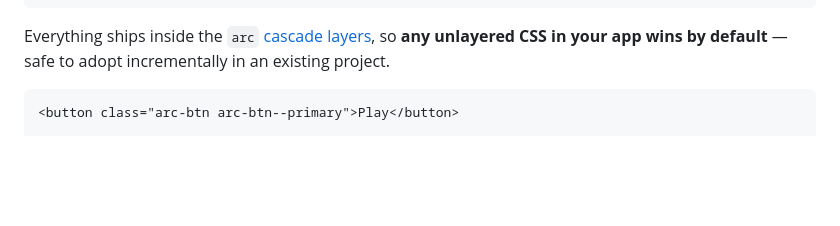
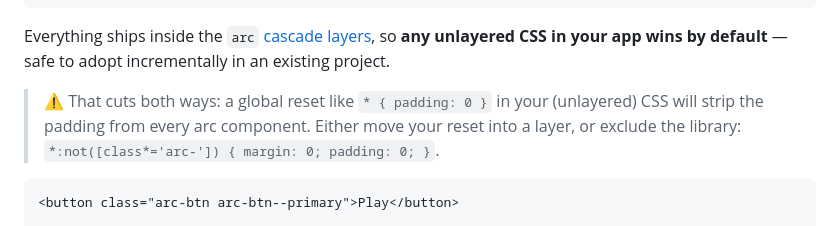
Before and after one commit to Arcanum2D/arcanum-ui, a Markdown page: README.md, the part around the change. GitHub-like rendering; blank space fills up the shorter version.

Commit message:
docs: gotcha de resets globales del host vs cascade layers
Un '* { padding: 0 }' sin layer en la app pisa el padding de todos los
componentes (lo sin layer gana a @layer). Documentar la exclusión
:not([class*='arc-']) o mover el reset a un layer.

Co-Authored-By: Claude Fable 5 <noreply@anthropic.com>

````diff
--- a/README.md
+++ b/README.md
@@ -28,6 +28,8 @@ import 'arcanum-ui/fonts.css';      // just the @font-face declarations
 ```
 
 Everything ships inside the `arc` [cascade layers](https://developer.mozilla.org/en-US/docs/Web/CSS/@layer), so **any unlayered CSS in your app wins by default** — safe to adopt incrementally in an existing project.
+
+> ⚠️ That cuts both ways: a global reset like `* { padding: 0 }` in your (unlayered) CSS will strip the padding from every arc component. Either move your reset into a layer, or exclude the library: `*:not([class*='arc-']) { margin: 0; padding: 0; }`.
 
 ```html
 <button class="arc-btn arc-btn--primary">Play</button>
````
